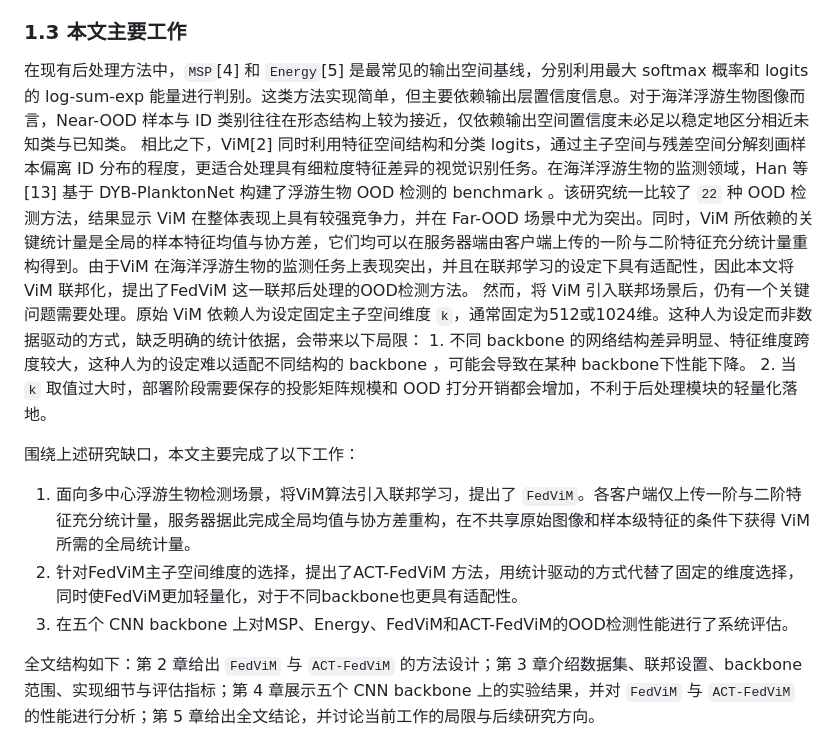
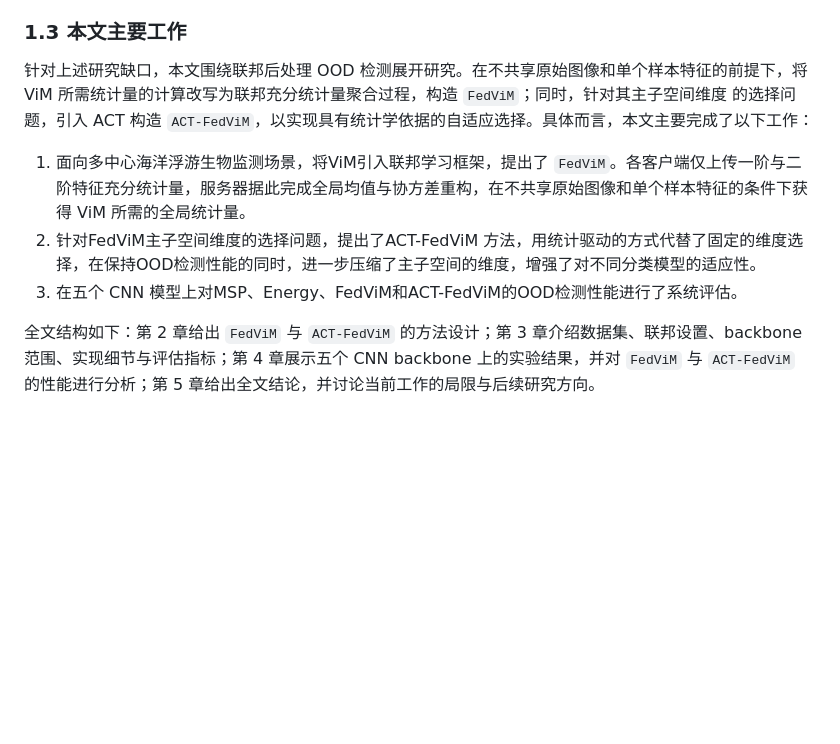
Before and after one commit to SunWeizhou/Fed, a Markdown page: docs/paper/ACT_FedViM_论文草稿.md, the part around one of its changes. Rendered like a GitHub page; blank space fills up the shorter version.

```diff
--- a/docs/paper/ACT_FedViM_论文草稿.md
+++ b/docs/paper/ACT_FedViM_论文草稿.md
@@ -78,13 +46,11 @@ ACT（Adjusted Correlation Thresholding）[3] 属于这类高维统计方法。
 
 ### 1.3 本文主要工作
 
-在现有后处理方法中，`MSP`[4] 和 `Energy`[5] 是最常见的输出空间基线，分别利用最大 softmax 概率和 logits 的 log-sum-exp 能量进行判别。这类方法实现简单，但主要依赖输出层置信度信息。对于海洋浮游生物图像而言，Near-OOD 样本与 ID 类别往往在形态结构上较为接近，仅依赖输出空间置信度未必足以稳定地区分相近未知类与已知类。 相比之下，ViM[2] 同时利用特征空间结构和分类 logits，通过主子空间与残差空间分解刻画样本偏离 ID 分布的程度，更适合处理具有细粒度特征差异的视觉识别任务。在海洋浮游生物的监测领域，Han 等[13] 基于 DYB-PlanktonNet 构建了浮游生物 OOD 检测的 benchmark 。该研究统一比较了 `22` 种 OOD 检测方法，结果显示 ViM 在整体表现上具有较强竞争力，并在 Far-OOD 场景中尤为突出。同时，ViM 所依赖的关键统计量是全局的样本特征均值与协方差，它们均可以在服务器端由客户端上传的一阶与二阶特征充分统计量重构得到。由于ViM 在海洋浮游生物的监测任务上表现突出，并且在联邦学习的设定下具有适配性，因此本文将 ViM 联邦化，提出了FedViM 这一联邦后处理的OOD检测方法。 然而，将 ViM 引入联邦场景后，仍有一个关键问题需要处理。原始 ViM 依赖人为设定固定主子空间维度 `k`，通常固定为512或1024维。这种人为设定而非数据驱动的方式，缺乏明确的统计依据，会带来以下局限： 1. 不同 backbone 的网络结构差异明显、特征维度跨度较大，这种人为的设定难以适配不同结构的 backbone ，可能会导致在某种 backbone下性能下降。 2. 当 `k` 取值过大时，部署阶段需要保存的投影矩阵规模和 OOD 打分开销都会增加，不利于后处理模块的轻量化落地。
+针对上述研究缺口，本文围绕联邦后处理 OOD 检测展开研究。在不共享原始图像和单个样本特征的前提下，将 ViM 所需统计量的计算改写为联邦充分统计量聚合过程，构造 `FedViM`；同时，针对其主子空间维度 的选择问题，引入 ACT 构造 `ACT-FedViM`，以实现具有统计学依据的自适应选择。具体而言，本文主要完成了以下工作：
 
-围绕上述研究缺口，本文主要完成了以下工作：
-
-1. 面向多中心浮游生物检测场景，将ViM算法引入联邦学习，提出了 `FedViM`。各客户端仅上传一阶与二阶特征充分统计量，服务器据此完成全局均值与协方差重构，在不共享原始图像和样本级特征的条件下获得 ViM 所需的全局统计量。
-2. 针对FedViM主子空间维度的选择，提出了ACT-FedViM 方法，用统计驱动的方式代替了固定的维度选择，同时使FedViM更加轻量化，对于不同backbone也更具有适配性。
-3. 在五个 CNN backbone 上对MSP、Energy、FedViM和ACT-FedViM的OOD检测性能进行了系统评估。
+1. 面向多中心海洋浮游生物监测场景，将ViM引入联邦学习框架，提出了 `FedViM`。各客户端仅上传一阶与二阶特征充分统计量，服务器据此完成全局均值与协方差重构，在不共享原始图像和单个样本特征的条件下获得 ViM 所需的全局统计量。
+2. 针对FedViM主子空间维度的选择问题，提出了ACT-FedViM 方法，用统计驱动的方式代替了固定的维度选择，在保持OOD检测性能的同时，进一步压缩了主子空间的维度，增强了对不同分类模型的适应性。
+3. 在五个 CNN 模型上对MSP、Energy、FedViM和ACT-FedViM的OOD检测性能进行了系统评估。
 
 全文结构如下：第 2 章给出 `FedViM` 与 `ACT-FedViM` 的方法设计；第 3 章介绍数据集、联邦设置、backbone 范围、实现细节与评估指标；第 4 章展示五个 CNN backbone 上的实验结果，并对 `FedViM` 与 `ACT-FedViM` 的性能进行分析；第 5 章给出全文结论，并讨论当前工作的局限与后续研究方向。
 
```
Also changed, not shown: other parts of docs/paper/ACT_FedViM_论文草稿.md (+16 -48 lines).
